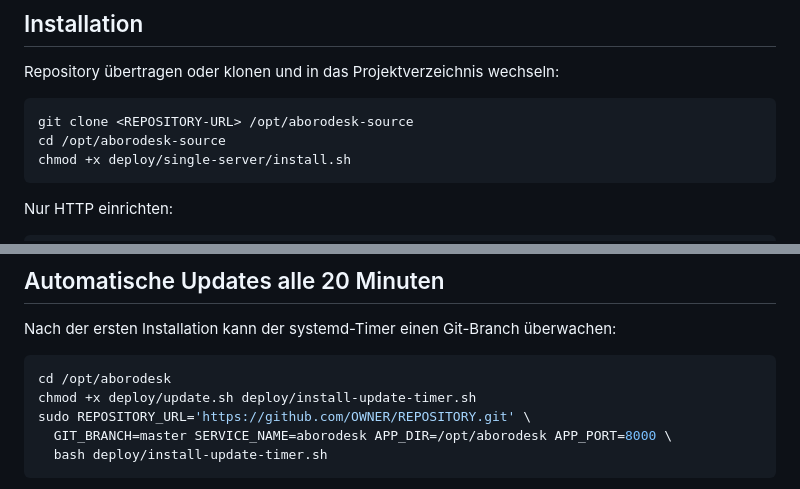
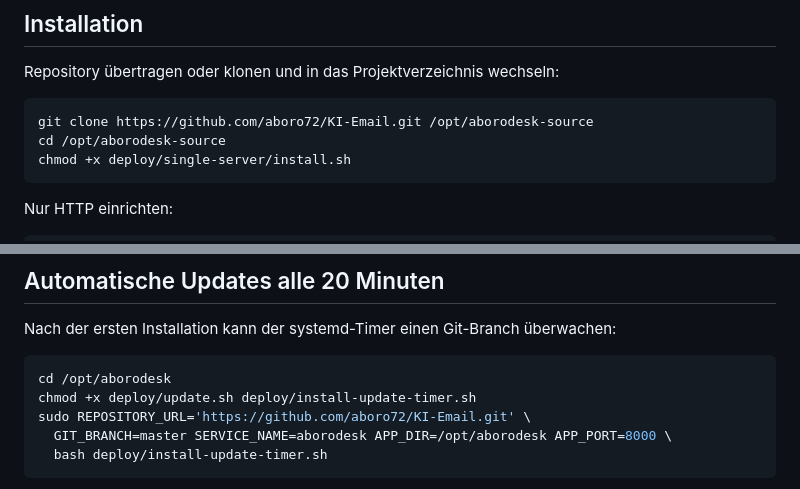
Before and after one commit to aboro72/KI-Email, a Markdown page: deploy/single-server/installation.md, 2 parts joined by grey strips. Drawn GitHub-style.

Commit message:
Document GitHub repository for automatic updates

````diff
--- a/deploy/single-server/installation.md
+++ b/deploy/single-server/installation.md
@@ -17,7 +17,7 @@ Das Skript installiert keinen Datenbankserver. Die Anwendung verwendet die konfi
 Repository übertragen oder klonen und in das Projektverzeichnis wechseln:
 
 ```bash
-git clone <REPOSITORY-URL> /opt/aborodesk-source
+git clone https://github.com/aboro72/KI-Email.git /opt/aborodesk-source
 cd /opt/aborodesk-source
 chmod +x deploy/single-server/install.sh
 ```
@@ -129,7 +129,7 @@ Nach der ersten Installation kann der systemd-Timer einen Git-Branch überwachen
 ```bash
 cd /opt/aborodesk
 chmod +x deploy/update.sh deploy/install-update-timer.sh
-sudo REPOSITORY_URL='https://github.com/OWNER/REPOSITORY.git' \
+sudo REPOSITORY_URL='https://github.com/aboro72/KI-Email.git' \
   GIT_BRANCH=master SERVICE_NAME=aborodesk APP_DIR=/opt/aborodesk APP_PORT=8000 \
   bash deploy/install-update-timer.sh
 ```
````
Also changed, not shown: deploy/ispconfig3/installation.md (+1 -1 lines).
